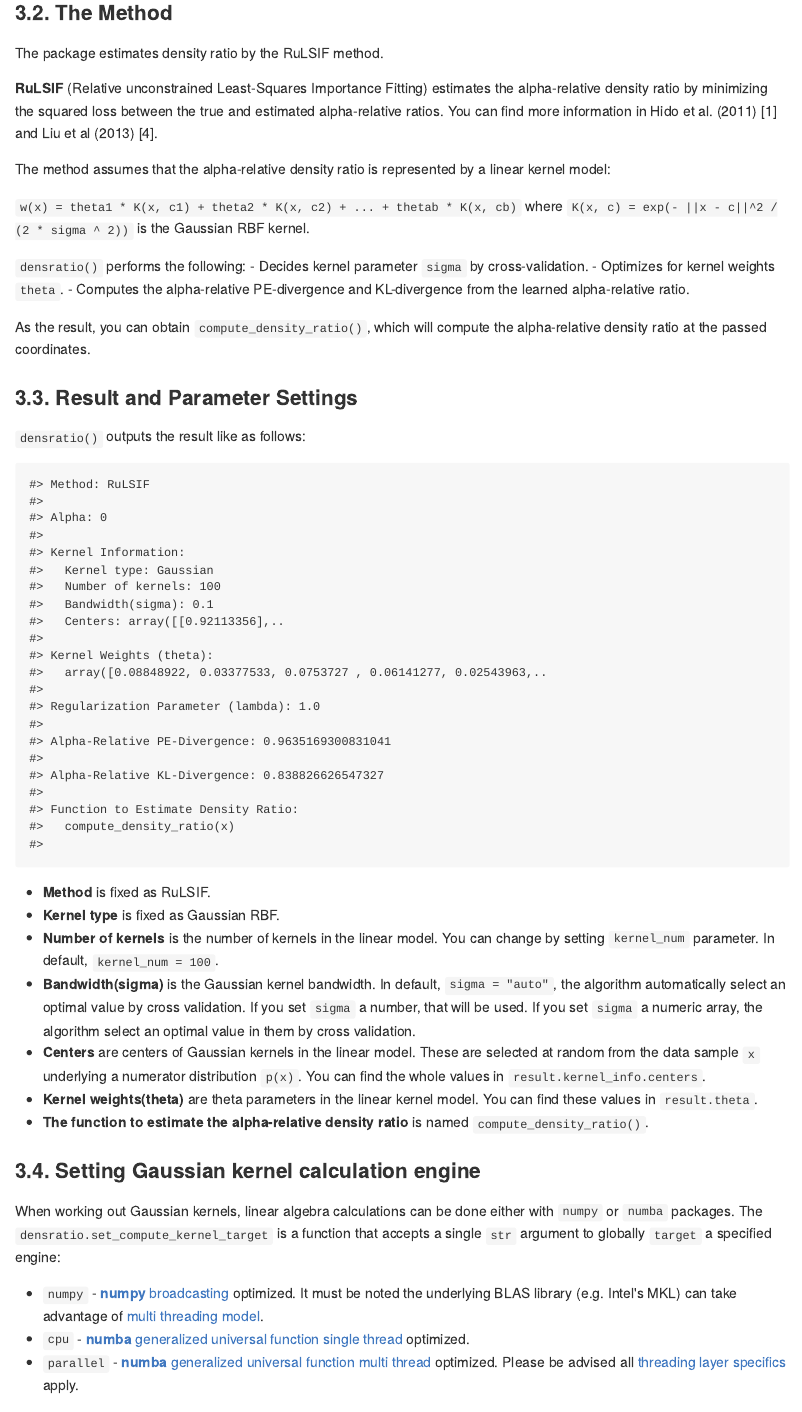
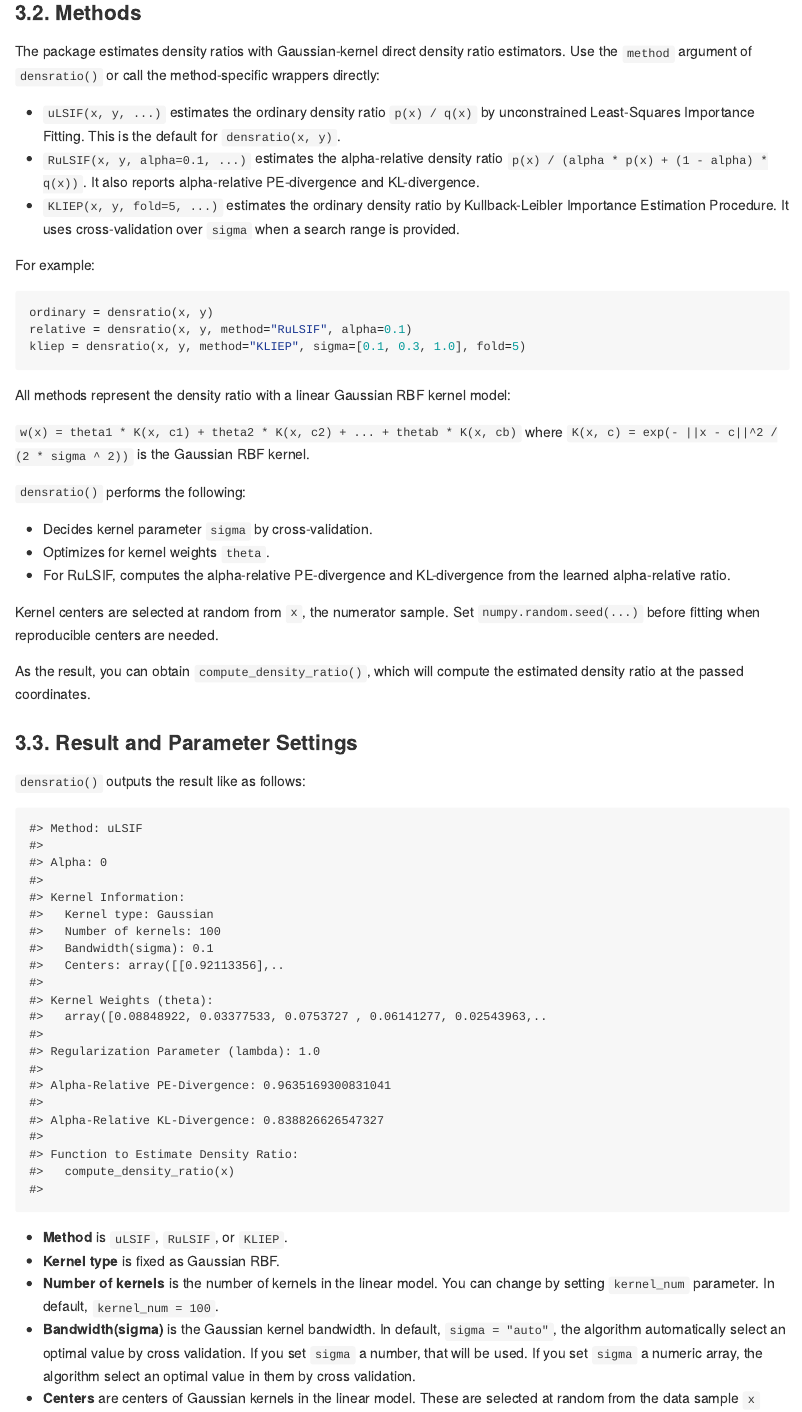
Before and after one commit to hoxo-m/densratio_py, an R Markdown document (README.rmd): the page in a window 1100 px wide, from 3810 px down before the commit and from 3840 px down after it, so that both start at the same text. The pictures show the output file README.md that the author committed with the source, drawn offline in the style of GitHub; long lines of code are wrapped; badge pictures from the web are left out.

Commit message:
Prepare 0.4.0 release docs

````diff
--- a/README.rmd
+++ b/README.rmd
@@ -161,14 +163,24 @@
 plt.show()
 ```
 
-### 3.2. The Method
+### 3.2. Methods
 
-The package estimates density ratio by the RuLSIF method.
+The package estimates density ratios with Gaussian-kernel direct density ratio estimators.
+Use the `method` argument of `densratio()` or call the method-specific wrappers directly:
 
-**RuLSIF** (Relative unconstrained Least-Squares Importance Fitting) estimates the alpha-relative density ratio by minimizing the squared loss between the true and estimated alpha-relative ratios.
-You can find more information in Hido et al. (2011) [1] and Liu et al (2013) [4].
+- `uLSIF(x, y, ...)` estimates the ordinary density ratio `p(x) / q(x)` by unconstrained Least-Squares Importance Fitting. This is the default for `densratio(x, y)`.
+- `RuLSIF(x, y, alpha=0.1, ...)` estimates the alpha-relative density ratio `p(x) / (alpha * p(x) + (1 - alpha) * q(x))`. It also reports alpha-relative PE-divergence and KL-divergence.
+- `KLIEP(x, y, fold=5, ...)` estimates the ordinary density ratio by Kullback-Leibler Importance Estimation Procedure. It uses cross-validation over `sigma` when a search range is provided.
 
-The method assumes that the alpha-relative density ratio is represented by a linear kernel model:
+For example:
+
+```{python, eval=FALSE}
+ordinary = densratio(x, y)
+relative = densratio(x, y, method="RuLSIF", alpha=0.1)
+kliep = densratio(x, y, method="KLIEP", sigma=[0.1, 0.3, 1.0], fold=5)
+```
+
+All methods represent the density ratio with a linear Gaussian RBF kernel model:
 
 `w(x) = theta1 * K(x, c1) + theta2 * K(x, c2) + ... + thetab * K(x, cb)`
 where `K(x, c) = exp(- ||x - c||^2 / (2 * sigma ^ 2))` is the Gaussian RBF kernel.
@@ -176,9 +188,12 @@
 `densratio()` performs the following:
 - Decides kernel parameter `sigma` by cross-validation.
 - Optimizes for kernel weights `theta`.
-- Computes the alpha-relative PE-divergence and KL-divergence from the learned alpha-relative ratio.
+- For RuLSIF, computes the alpha-relative PE-divergence and KL-divergence from the learned alpha-relative ratio.
 
-As the result, you can obtain `compute_density_ratio()`, which will compute the alpha-relative density ratio at the passed coordinates.
+Kernel centers are selected at random from `x`, the numerator sample.
+Set `numpy.random.seed(...)` before fitting when reproducible centers are needed.
+
+As the result, you can obtain `compute_density_ratio()`, which computes the estimated density ratio at the passed coordinates.
 
 ### 3.3. Result and Parameter Settings
 
@@ -188,10 +203,8 @@
 print(result)
 ```
 
-- **Method** is fixed as RuLSIF.
+- **Method** is `uLSIF`, `RuLSIF`, or `KLIEP`.
 - **Kernel type** is fixed as Gaussian RBF.
 - **Number of kernels** is the number of kernels in the linear model. You can change by setting `kernel_num` parameter. In default, `kernel_num = 100`.
 - **Bandwidth(sigma)** is the Gaussian kernel bandwidth. In default, `sigma = "auto"`, the algorithm automatically select an optimal value by cross validation. If you set `sigma` a number, that will be used. If you set `sigma` a numeric array, the algorithm select an optimal value in them by cross validation.
 - **Centers** are centers of Gaussian kernels in the linear model. These are selected at random from the data sample `x` underlying a numerator distribution `p(x)`. You can find the whole values in `result.kernel_info.centers`.
-- **Kernel weights(theta)** are theta parameters in the linear kernel model. You can find these values in `result.theta`.
-- **The function to estimate the alpha-relative density ratio** is named `compute_density_ratio()`.
@@ -198,4 +215,3 @@
 
 ### 3.4. Setting Gaussian kernel calculation engine
 
-When working out Gaussian kernels, linear algebra calculations can be done either with `numpy` or `numba` packages. The `densratio.set_compute_kernel_target` is a function that accepts a single `str` argument to globally `target` a specified engine:
````
Also changed, not shown: setup.py (+1 -1 lines), README.md, README.rmd (25 more changed lines).
